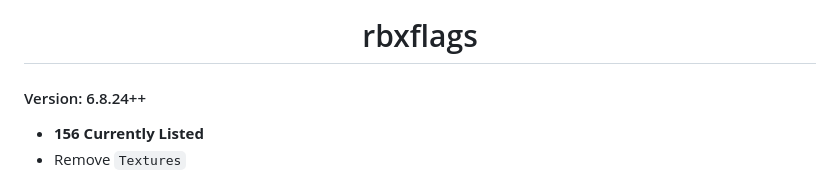
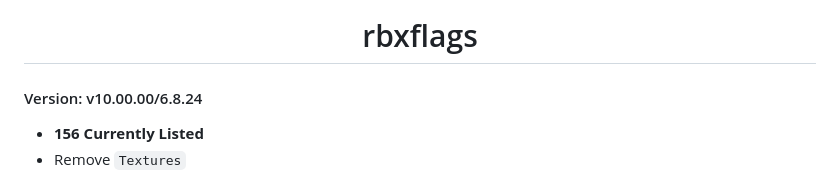
Before and after one commit to espresso-soft/latteflags, a Markdown page: README.md, the part around the change. Rendered like a GitHub page.

Commit message:
buh bub b

```diff
--- a/README.md
+++ b/README.md
@@ -4,7 +4,7 @@
 
 <h1 align="center">rbxflags</h1>
 
-#### Version: 6.8.24++
+#### Version: v10.00.00/6.8.24
 * **156 Currently Listed**
 * Remove `Textures`
 
```
